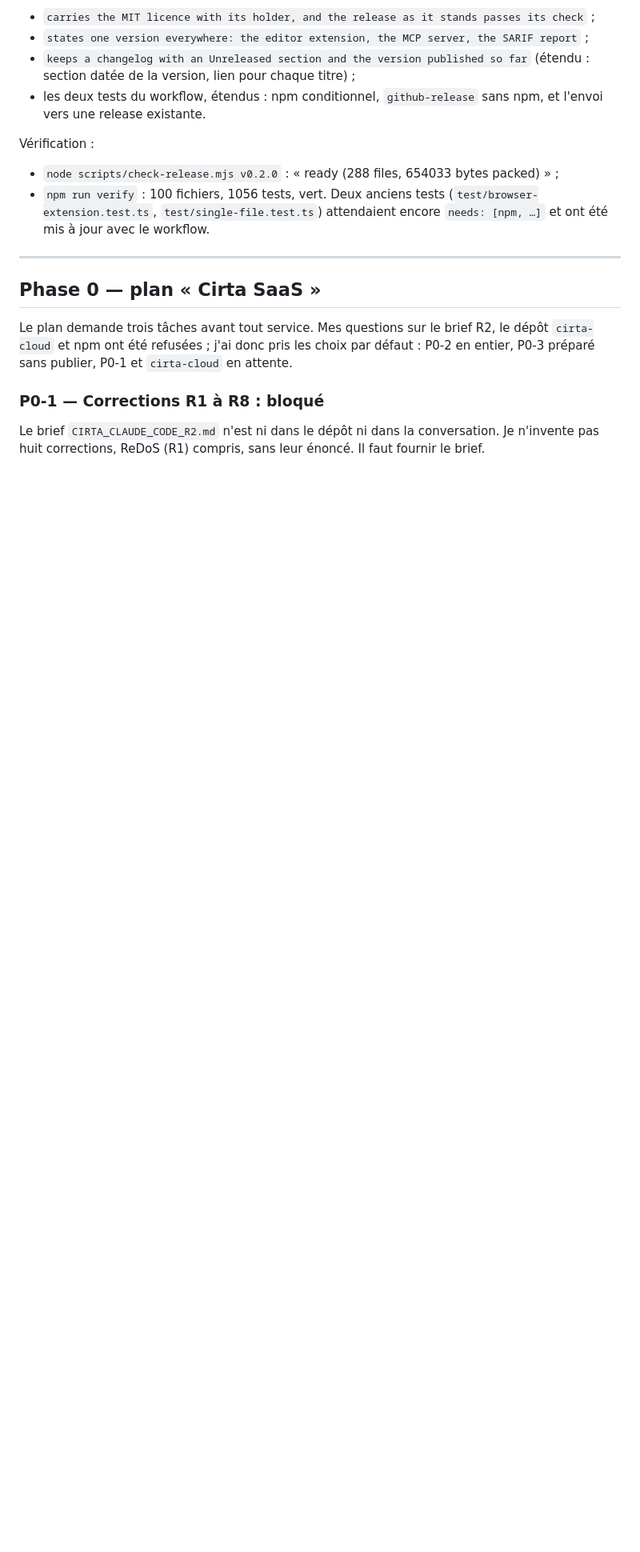
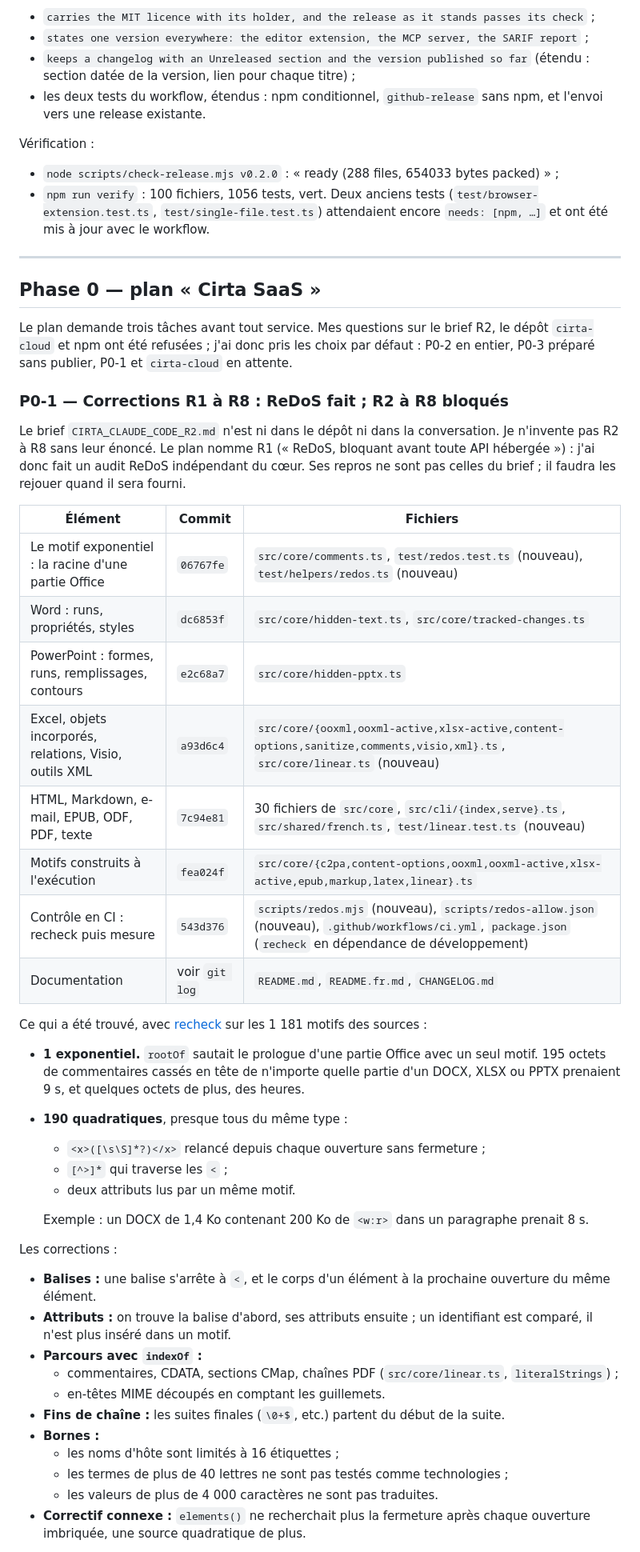
Before and after one commit to K3E9X/Cirta, a Markdown page: REPORT_CLAUDE_CODE.md, the part around one of its changes. Shown at 80% size. Rendered like a GitHub page; blank space fills up the shorter version.

Commit message:
[P0] Report: P0-1 ReDoS audit, P0-3 version 0.3.0
Co-Authored-By: Claude Opus 5.5 <noreply@anthropic.com>
Claude-Session: https://claude.ai/code/session_01NpTCfcMTBGWPickjZyDKK3

```diff
--- a/REPORT_CLAUDE_CODE.md
+++ b/REPORT_CLAUDE_CODE.md
@@ -2011,6 +2011,40 @@ Vérification :
 
 Le plan demande trois tâches avant tout service. Mes questions sur le brief R2, le dépôt `cirta-cloud` et npm ont été refusées ; j'ai donc pris les choix par défaut : P0-2 en entier, P0-3 préparé sans publier, P0-1 et `cirta-cloud` en attente.
 
-### P0-1 — Corrections R1 à R8 : **bloqué**
-
-Le brief `CIRTA_CLAUDE_CODE_R2.md` n'est ni dans le dépôt ni dans la conversation. Je n'invente pas huit corrections, ReDoS (R1) compris, sans leur énoncé. Il faut fournir le brief.
+### P0-1 — Corrections R1 à R8 : **ReDoS fait ; R2 à R8 bloqués**
+
+Le brief `CIRTA_CLAUDE_CODE_R2.md` n'est ni dans le dépôt ni dans la conversation. Je n'invente pas R2 à R8 sans leur énoncé. Le plan nomme R1 (« ReDoS, bloquant avant toute API hébergée ») : j'ai donc fait un audit ReDoS indépendant du cœur. Ses repros ne sont pas celles du brief ; il faudra les rejouer quand il sera fourni.
+
+| Élément | Commit | Fichiers |
+|---|---|---|
+| Le motif exponentiel : la racine d'une partie Office | `06767fe` | `src/core/comments.ts`, `test/redos.test.ts` (nouveau), `test/helpers/redos.ts` (nouveau) |
+| Word : runs, propriétés, styles | `dc6853f` | `src/core/hidden-text.ts`, `src/core/tracked-changes.ts` |
+| PowerPoint : formes, runs, remplissages, contours | `e2c68a7` | `src/core/hidden-pptx.ts` |
+| Excel, objets incorporés, relations, Visio, outils XML | `a93d6c4` | `src/core/{ooxml,ooxml-active,xlsx-active,content-options,sanitize,comments,visio,xml}.ts`, `src/core/linear.ts` (nouveau) |
+| HTML, Markdown, e-mail, EPUB, ODF, PDF, texte | `7c94e81` | 30 fichiers de `src/core`, `src/cli/{index,serve}.ts`, `src/shared/french.ts`, `test/linear.test.ts` (nouveau) |
+| Motifs construits à l'exécution | `fea024f` | `src/core/{c2pa,content-options,ooxml,ooxml-active,xlsx-active,epub,markup,latex,linear}.ts` |
+| Contrôle en CI : recheck puis mesure | `543d376` | `scripts/redos.mjs` (nouveau), `scripts/redos-allow.json` (nouveau), `.github/workflows/ci.yml`, `package.json` (`recheck` en dépendance de développement) |
+| Documentation | voir `git log` | `README.md`, `README.fr.md`, `CHANGELOG.md` |
+
+Ce qui a été trouvé, avec [recheck](https://makenowjust-labs.github.io/recheck/) sur les 1 181 motifs des sources :
+- **1 exponentiel.** `rootOf` sautait le prologue d'une partie Office avec un seul motif. 195 octets de commentaires cassés en tête de n'importe quelle partie d'un DOCX, XLSX ou PPTX prenaient 9 s, et quelques octets de plus, des heures.
+- **190 quadratiques**, presque tous du même type :
+  - `<x>([\s\S]*?)</x>` relancé depuis chaque ouverture sans fermeture ;
+  - `[^>]*` qui traverse les `<` ;
+  - deux attributs lus par un même motif.
+
+  Exemple : un DOCX de 1,4 Ko contenant 200 Ko de `<w:r>` dans un paragraphe prenait 8 s.
+
+Les corrections :
+- **Balises :** une balise s'arrête à `<`, et le corps d'un élément à la prochaine ouverture du même élément.
+- **Attributs :** on trouve la balise d'abord, ses attributs ensuite ; un identifiant est comparé, il n'est plus inséré dans un motif.
+- **Parcours avec `indexOf` :**
+  - commentaires, CDATA, sections CMap, chaînes PDF (`src/core/linear.ts`, `literalStrings`) ;
+  - en-têtes MIME découpés en comptant les guillemets.
+- **Fins de chaîne :** les suites finales (`\0+$`, etc.) partent du début de la suite.
+- **Bornes :**
+  - les noms d'hôte sont limités à 16 étiquettes ;
+  - les termes de plus de 40 lettres ne sont pas testés comme technologies ;
+  - les valeurs de plus de 4 000 caractères ne sont pas traduites.
+- **Correctif connexe :** `elements()` ne recherchait plus la fermeture après chaque ouverture imbriquée, une source quadratique de plus.
+
```
Also changed, not shown: other parts of REPORT_CLAUDE_CODE.md (+24 -3 lines).
